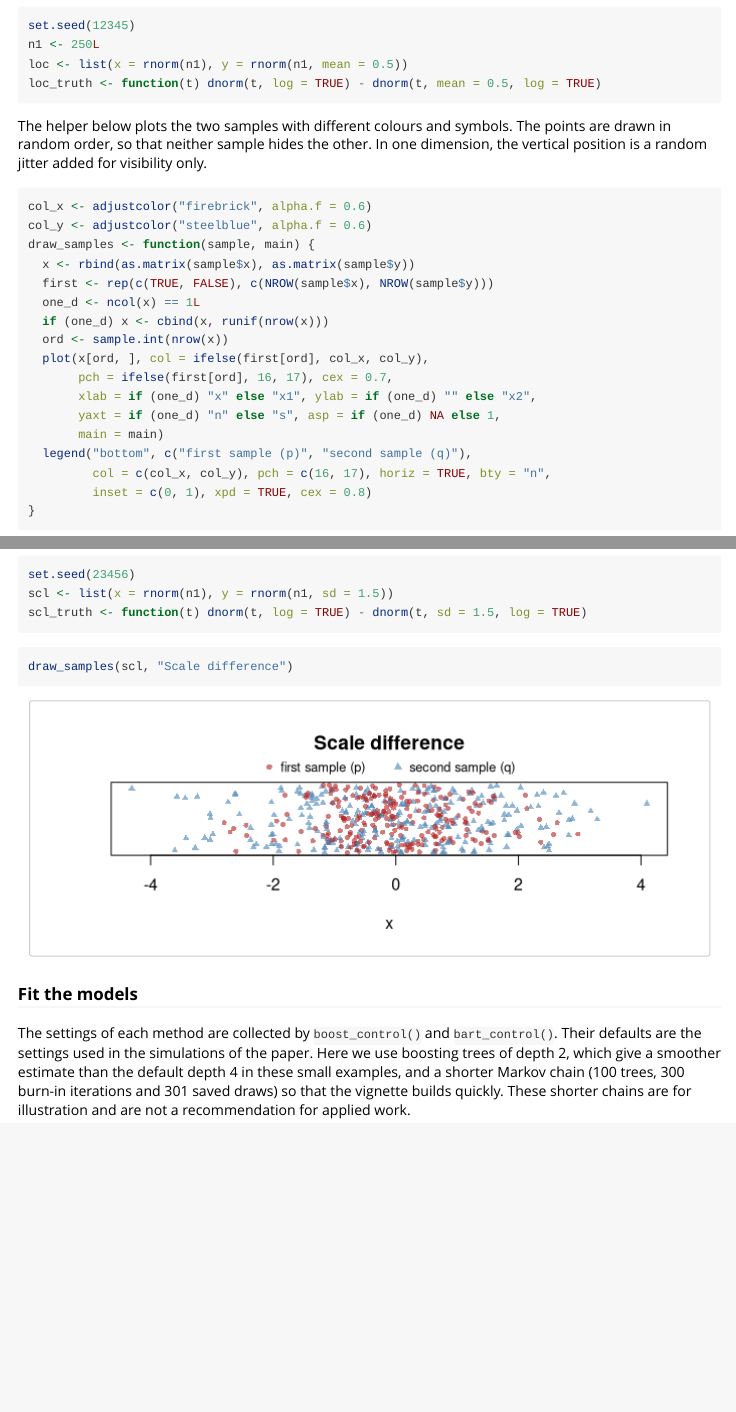
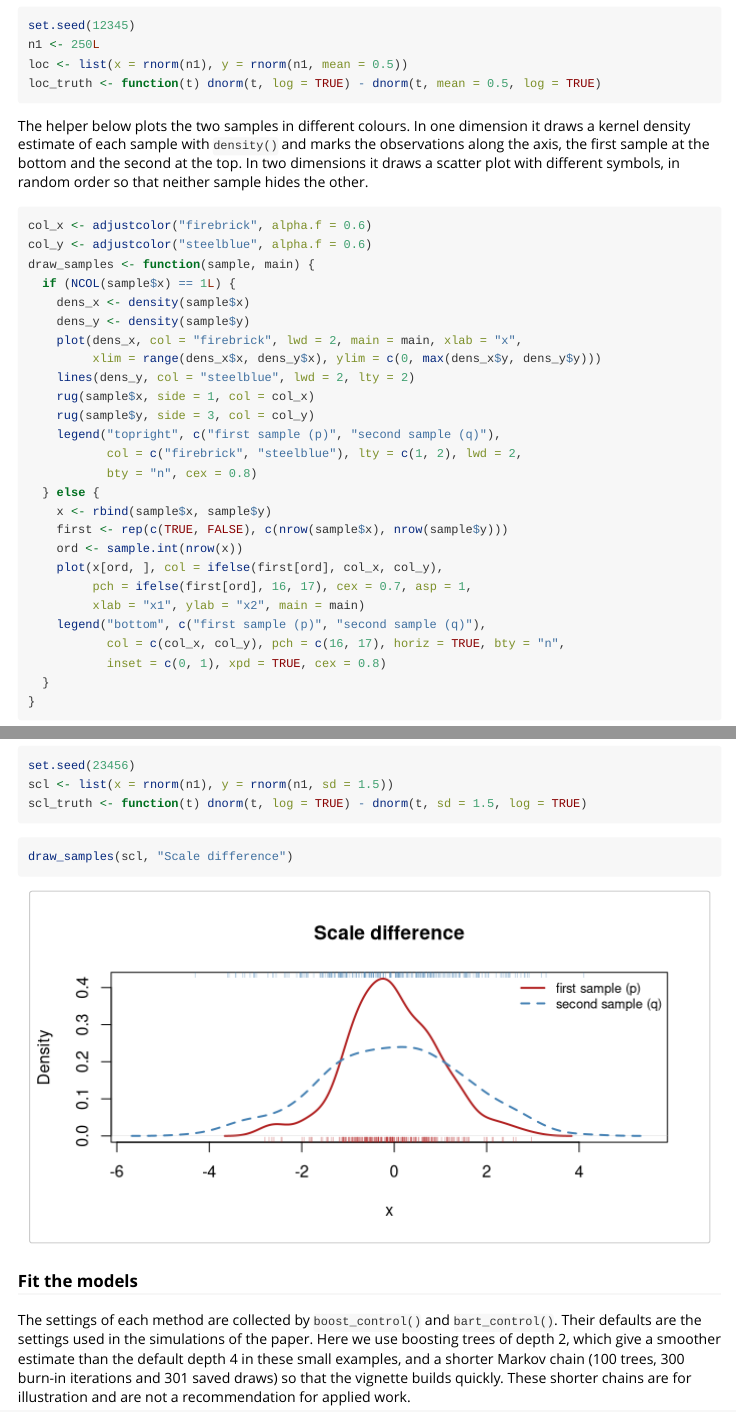
Before and after one commit to nawaya040/BATTS, an R Markdown document (vignettes/BATTS-introduction.Rmd): the page in a window 1100 px wide, from 540 px down, and a second part further down, joined at a grey line. Rendered offline with R 4.5, knitr and Pandoc, with nearby package versions; some code elsewhere in the file could not run offline.

Commit message:
Show one-dimensional samples as kernel density estimates
The jittered scatter plot made the one-dimensional samples hard to
compare. draw_samples() now overlays density() estimates of the two
samples, with rug marks for the observations (first sample at the
bottom, second at the top). Two-dimensional samples are still shown as
scatter plots in random order.

Co-Authored-By: Claude Opus 5.5 <noreply@anthropic.com>

````diff
--- a/vignettes/BATTS-introduction.Rmd
+++ b/vignettes/BATTS-introduction.Rmd
@@ -49,32 +49,42 @@ loc <- list(x = rnorm(n1), y = rnorm(n1, mean = 0.5))
 loc_truth <- function(t) dnorm(t, log = TRUE) - dnorm(t, mean = 0.5, log = TRUE)
 ```
 
-The helper below plots the two samples with different colours and symbols.
-The points are drawn in random order, so that neither sample hides the other.
-In one dimension, the vertical position is a random jitter added for
-visibility only.
+The helper below plots the two samples in different colours. In one
+dimension it draws a kernel density estimate of each sample with `density()`
+and marks the observations along the axis, the first sample at the bottom and
+the second at the top. In two dimensions it draws a scatter plot with
+different symbols, in random order so that neither sample hides the other.
 
 ```{r draw-samples}
 col_x <- adjustcolor("firebrick", alpha.f = 0.6)
 col_y <- adjustcolor("steelblue", alpha.f = 0.6)
 draw_samples <- function(sample, main) {
-  x <- rbind(as.matrix(sample$x), as.matrix(sample$y))
-  first <- rep(c(TRUE, FALSE), c(NROW(sample$x), NROW(sample$y)))
-  one_d <- ncol(x) == 1L
-  if (one_d) x <- cbind(x, runif(nrow(x)))
-  ord <- sample.int(nrow(x))
-  plot(x[ord, ], col = ifelse(first[ord], col_x, col_y),
-       pch = ifelse(first[ord], 16, 17), cex = 0.7,
-       xlab = if (one_d) "x" else "x1", ylab = if (one_d) "" else "x2",
-       yaxt = if (one_d) "n" else "s", asp = if (one_d) NA else 1,
-       main = main)
-  legend("bottom", c("first sample (p)", "second sample (q)"),
-         col = c(col_x, col_y), pch = c(16, 17), horiz = TRUE, bty = "n",
-         inset = c(0, 1), xpd = TRUE, cex = 0.8)
+  if (NCOL(sample$x) == 1L) {
+    dens_x <- density(sample$x)
+    dens_y <- density(sample$y)
+    plot(dens_x, col = "firebrick", lwd = 2, main = main, xlab = "x",
+         xlim = range(dens_x$x, dens_y$x), ylim = c(0, max(dens_x$y, dens_y$y)))
+    lines(dens_y, col = "steelblue", lwd = 2, lty = 2)
+    rug(sample$x, side = 1, col = col_x)
+    rug(sample$y, side = 3, col = col_y)
+    legend("topright", c("first sample (p)", "second sample (q)"),
+           col = c("firebrick", "steelblue"), lty = c(1, 2), lwd = 2,
+           bty = "n", cex = 0.8)
+  } else {
+    x <- rbind(sample$x, sample$y)
+    first <- rep(c(TRUE, FALSE), c(nrow(sample$x), nrow(sample$y)))
+    ord <- sample.int(nrow(x))
+    plot(x[ord, ], col = ifelse(first[ord], col_x, col_y),
+         pch = ifelse(first[ord], 16, 17), cex = 0.7, asp = 1,
+         xlab = "x1", ylab = "x2", main = main)
+    legend("bottom", c("first sample (p)", "second sample (q)"),
+           col = c(col_x, col_y), pch = c(16, 17), horiz = TRUE, bty = "n",
+           inset = c(0, 1), xpd = TRUE, cex = 0.8)
+  }
 }
 ```
 
-```{r plot-location, fig.height = 2.6}
+```{r plot-location}
 draw_samples(loc, "Location shift")
 ```
 
@@ -90,7 +100,7 @@ scl <- list(x = rnorm(n1), y = rnorm(n1, sd = 1.5))
 scl_truth <- function(t) dnorm(t, log = TRUE) - dnorm(t, sd = 1.5, log = TRUE)
 ```
 
-```{r plot-scale, fig.height = 2.6}
+```{r plot-scale}
 draw_samples(scl, "Scale difference")
 ```
 
````
